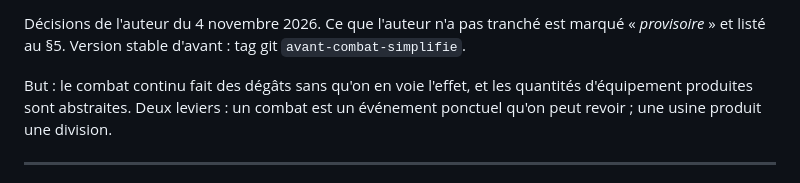
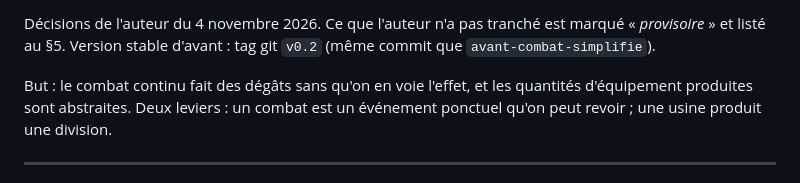
Before and after one commit to paul-le-poulpe/fronts_of_iron, a Markdown page: Docs/Design/06-Combat-Simplifie.md, the part around the change. Rendered like a GitHub page.

```diff
--- a/Docs/Design/06-Combat-Simplifie.md
+++ b/Docs/Design/06-Combat-Simplifie.md
@@ -14,7 +14,7 @@ plus foi là où elles le contredisent :
 
 Décisions de l'auteur du 4 novembre 2026. Ce que l'auteur n'a pas tranché est
 marqué « *provisoire* » et listé au §5. Version stable d'avant : tag git
-`avant-combat-simplifie`.
+`v0.2` (même commit que `avant-combat-simplifie`).
 
 But : le combat continu fait des dégâts sans qu'on en voie l'effet, et les
 quantités d'équipement produites sont abstraites. Deux leviers : un combat est
```
Also changed, not shown: CLAUDE.md (+6 -1 lines).
